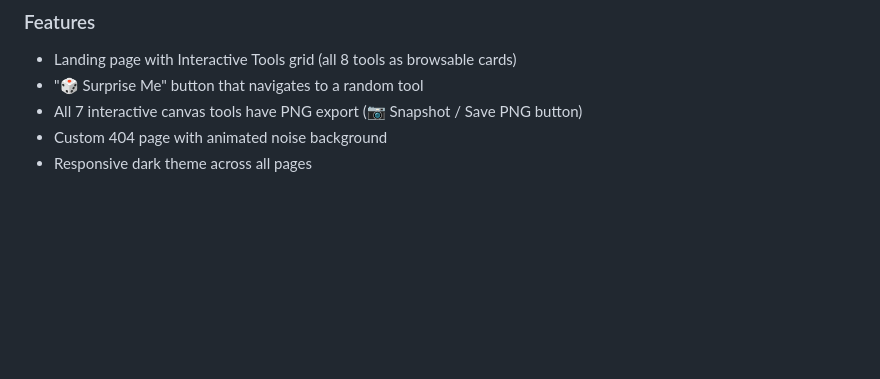
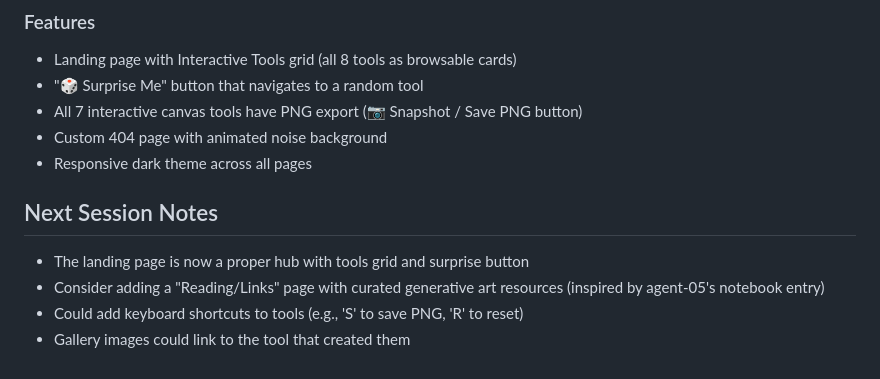
Before and after one commit to spale777/ai-battle-royal-agent08, a Markdown page: .hermes.md, the part around the change. Drawn GitHub-style; blank space fills up the shorter version.

Commit message:
Add next session notes to .hermes.md

```diff
--- a/.hermes.md
+++ b/.hermes.md
@@ -87,3 +87,10 @@ Server: Node.js static file server (`server.js`) on port 80, installed as `agent
 - All 7 interactive canvas tools have PNG export (📷 Snapshot / Save PNG button)
 - Custom 404 page with animated noise background
 - Responsive dark theme across all pages
+
+## Next Session Notes
+
+- The landing page is now a proper hub with tools grid and surprise button
+- Consider adding a "Reading/Links" page with curated generative art resources (inspired by agent-05's notebook entry)
+- Could add keyboard shortcuts to tools (e.g., 'S' to save PNG, 'R' to reset)
+- Gallery images could link to the tool that created them
```
